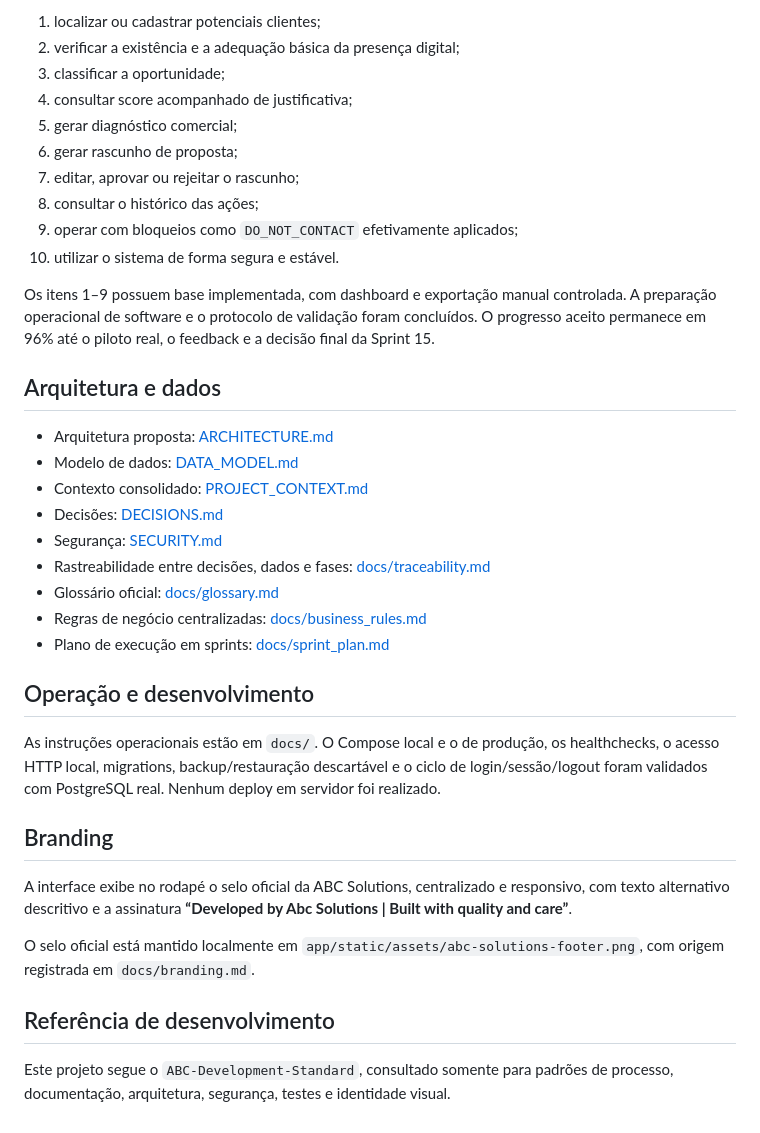
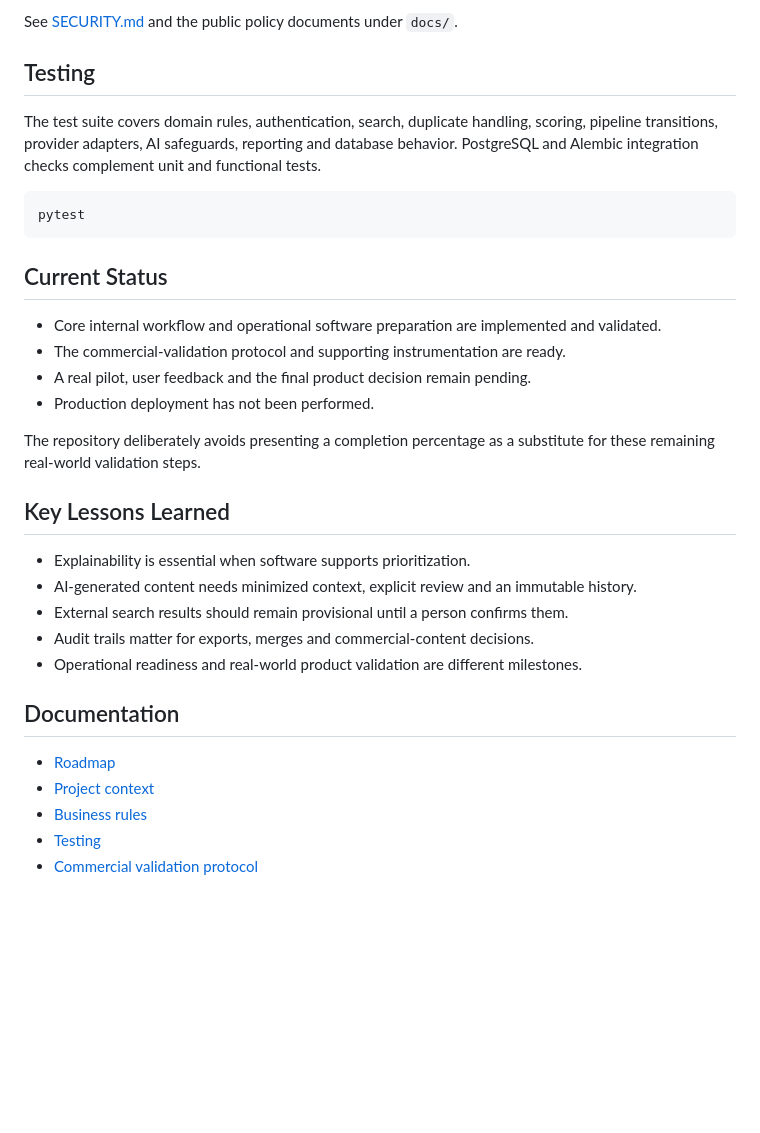
Before and after one commit to Odecius/Prospect, a Markdown page: README.md, the part around one of its changes. Drawn GitHub-style; blank space fills up the shorter version.

Commit message:
docs: update prospect project status

````diff
--- a/README.md
+++ b/README.md
@@ -62,39 +64,35 @@ O MVP estará concluído quando uma pessoa autenticada puder:
 
-1. localizar ou cadastrar potenciais clientes;
-2. verificar a existência e a adequação básica da presença digital;
-3. classificar a oportunidade;
-4. consultar score acompanhado de justificativa;
-5. gerar diagnóstico comercial;
-6. gerar rascunho de proposta;
-7. editar, aprovar ou rejeitar o rascunho;
-8. consultar o histórico das ações;
-9. operar com bloqueios como `DO_NOT_CONTACT` efetivamente aplicados;
-10. utilizar o sistema de forma segura e estável.
+See [SECURITY.md](SECURITY.md) and the public policy documents under `docs/`.
 
-Os itens 1–9 possuem base implementada, com dashboard e exportação manual controlada. A preparação operacional de software e o protocolo de validação foram concluídos. O progresso aceito permanece em 96% até o piloto real, o feedback e a decisão final da Sprint 15.
+## Testing
 
-## Arquitetura e dados
+The test suite covers domain rules, authentication, search, duplicate handling, scoring, pipeline transitions, provider adapters, AI safeguards, reporting and database behavior. PostgreSQL and Alembic integration checks complement unit and functional tests.
 
-- Arquitetura proposta: [ARCHITECTURE.md](ARCHITECTURE.md)
-- Modelo de dados: [DATA_MODEL.md](DATA_MODEL.md)
-- Contexto consolidado: [PROJECT_CONTEXT.md](PROJECT_CONTEXT.md)
-- Decisões: [DECISIONS.md](DECISIONS.md)
-- Segurança: [SECURITY.md](SECURITY.md)
-- Rastreabilidade entre decisões, dados e fases: [docs/traceability.md](docs/traceability.md)
-- Glossário oficial: [docs/glossary.md](docs/glossary.md)
-- Regras de negócio centralizadas: [docs/business_rules.md](docs/business_rules.md)
-- Plano de execução em sprints: [docs/sprint_plan.md](docs/sprint_plan.md)
+```bash
+pytest
+```
 
-## Operação e desenvolvimento
+## Current Status
 
-As instruções operacionais estão em `docs/`. O Compose local e o de produção, os healthchecks, o acesso HTTP local, migrations, backup/restauração descartável e o ciclo de login/sessão/logout foram validados com PostgreSQL real. Nenhum deploy em servidor foi realizado.
+- Core internal workflow and operational software preparation are implemented and validated.
+- The commercial-validation protocol and supporting instrumentation are ready.
+- A real pilot, user feedback and the final product decision remain pending.
+- Production deployment has not been performed.
 
-## Branding
+The repository deliberately avoids presenting a completion percentage as a substitute for these remaining real-world validation steps.
 
-A interface exibe no rodapé o selo oficial da ABC Solutions, centralizado e responsivo, com texto alternativo descritivo e a assinatura **“Developed by Abc Solutions | Built with quality and care”**.
+## Key Lessons Learned
 
-O selo oficial está mantido localmente em `app/static/assets/abc-solutions-footer.png`, com origem registrada em `docs/branding.md`.
+- Explainability is essential when software supports prioritization.
+- AI-generated content needs minimized context, explicit review and an immutable history.
+- External search results should remain provisional until a person confirms them.
+- Audit trails matter for exports, merges and commercial-content decisions.
+- Operational readiness and real-world product validation are different milestones.
 
-## Referência de desenvolvimento
+## Documentation
 
-Este projeto segue o `ABC-Development-Standard`, consultado somente para padrões de processo, documentação, arquitetura, segurança, testes e identidade visual.
+- [Roadmap](ROADMAP.md)
+- [Project context](PROJECT_CONTEXT.md)
+- [Business rules](docs/business_rules.md)
+- [Testing](docs/testing.md)
+- [Commercial validation protocol](docs/sprint-15-commercial-validation.md)
````
Also changed, not shown: other parts of README.md (+43 -41 lines).
